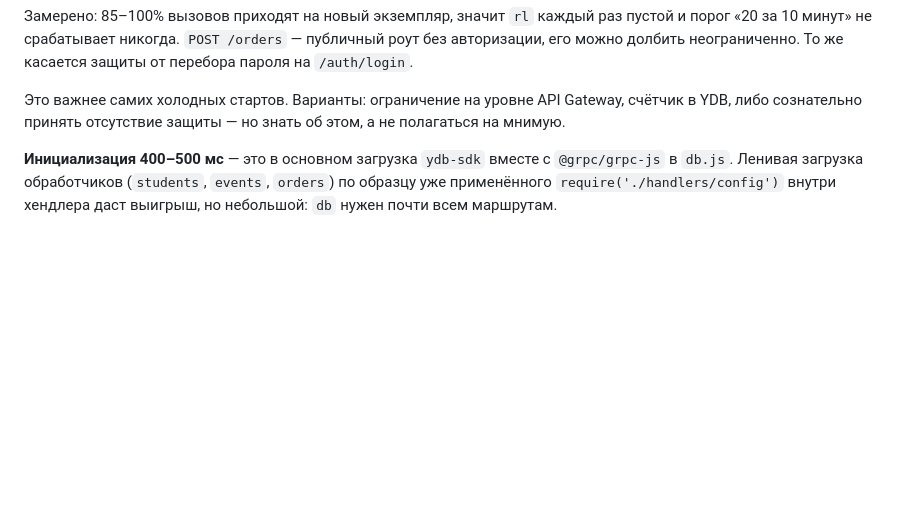
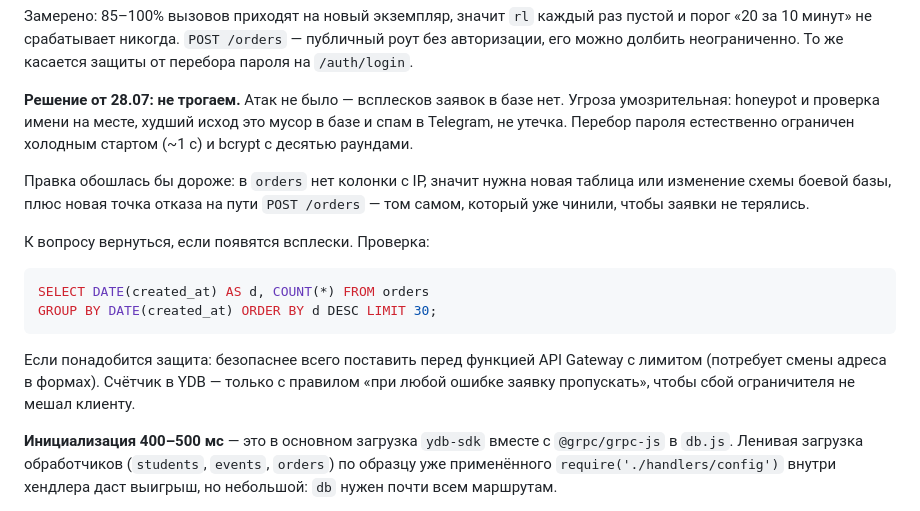
Before and after one commit to antonioavanzato/monitoring, a Markdown page: NEXT.md, the part around the change. Drawn GitHub-style; blank space fills up the shorter version.

Commit message:
Decide against changing the rate limiter, and say why
No abuse has occurred, so the inert limiter is a theoretical exposure rather
than a live one: the honeypot and name check remain, the worst case is junk
rows and Telegram noise rather than a leak, and password guessing is already
throttled by the one-second cold start and bcrypt's ten rounds.

Fixing it would cost more than it saves. The orders table has no IP column,
so a durable counter means a new table or a schema change on the production
database, plus another failure point on the POST /orders path — the same
path that was already reworked to stop losing orders when Telegram hung.

Recorded with the query to re-check for spikes and, if protection ever does
become necessary, the two options in order of safety.

Co-Authored-By: Claude Opus 5 <noreply@anthropic.com>
Claude-Session: https://claude.ai/code/session_01MqVkrgEBaWNQYD2FZoofEa

````diff
--- a/NEXT.md
+++ b/NEXT.md
@@ -110,9 +110,26 @@ const rl = new Map();   // in-memory на инстанс функции
 публичный роут без авторизации, его можно долбить неограниченно. То же
 касается защиты от перебора пароля на `/auth/login`.
 
-Это важнее самих холодных стартов. Варианты: ограничение на уровне API
-Gateway, счётчик в YDB, либо сознательно принять отсутствие защиты — но
-знать об этом, а не полагаться на мнимую.
+**Решение от 28.07: не трогаем.** Атак не было — всплесков заявок в базе нет.
+Угроза умозрительная: honeypot и проверка имени на месте, худший исход это
+мусор в базе и спам в Telegram, не утечка. Перебор пароля естественно
+ограничен холодным стартом (~1 с) и bcrypt с десятью раундами.
+
+Правка обошлась бы дороже: в `orders` нет колонки с IP, значит нужна новая
+таблица или изменение схемы боевой базы, плюс новая точка отказа на пути
+`POST /orders` — том самом, который уже чинили, чтобы заявки не терялись.
+
+К вопросу вернуться, если появятся всплески. Проверка:
+
+```sql
+SELECT DATE(created_at) AS d, COUNT(*) FROM orders
+GROUP BY DATE(created_at) ORDER BY d DESC LIMIT 30;
+```
+
+Если понадобится защита: безопаснее всего поставить перед функцией API
+Gateway с лимитом (потребует смены адреса в формах). Счётчик в YDB — только
+с правилом «при любой ошибке заявку пропускать», чтобы сбой ограничителя не
+мешал клиенту.
 
 **Инициализация 400–500 мс** — это в основном загрузка `ydb-sdk` вместе с
 `@grpc/grpc-js` в `db.js`. Ленивая загрузка обработчиков (`students`,
````
